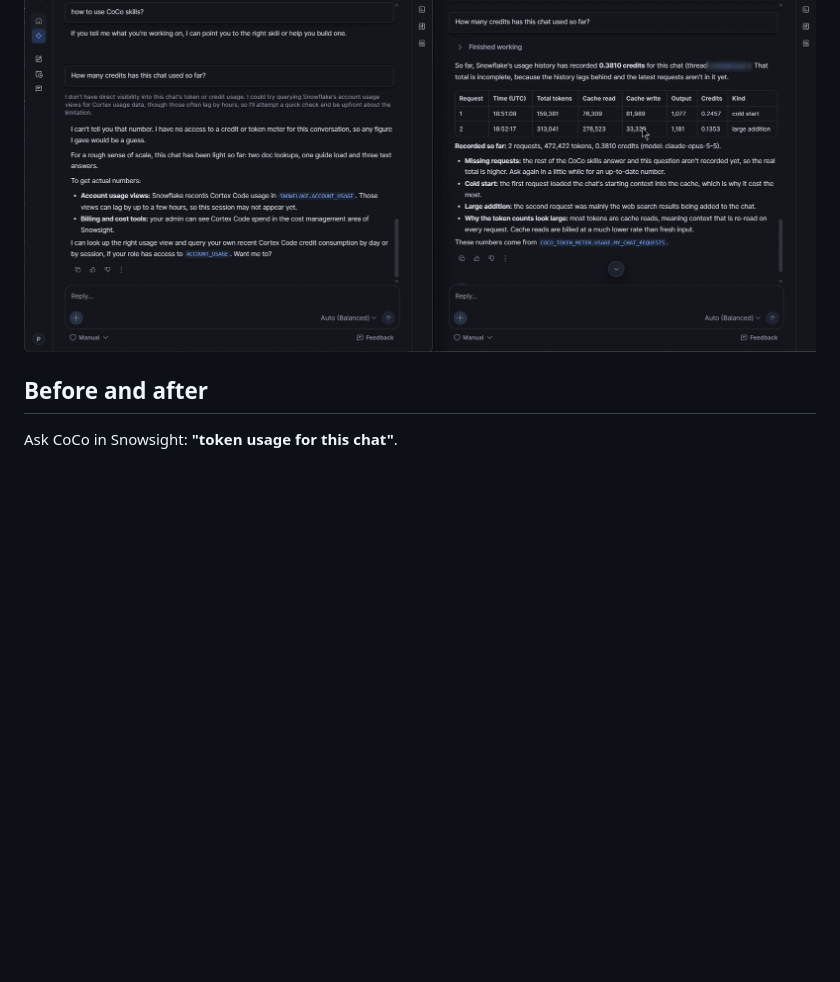
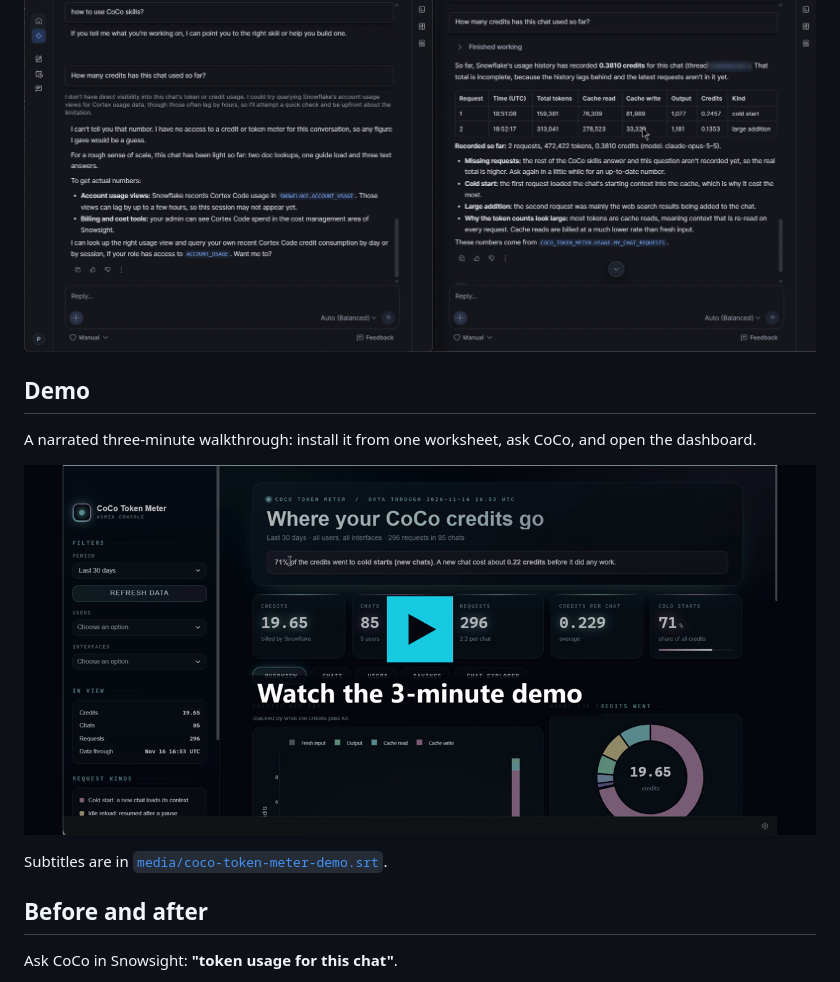
Before and after one commit to PranavKatyayen/coco-token-meter, a Markdown page: README.md, the part around the change. GitHub-like rendering; pictures changed too: images/demo-thumbnail.png (added); blank space fills up the shorter version.

Commit message:
Add narrated demo video, subtitles and README demo section

```diff
--- a/README.md
+++ b/README.md
@@ -4,6 +4,15 @@ See what every Snowflake CoCo (Cortex Code) chat cost, in tokens, credits and
 money, per chat and per user, and find out where the credits go.
 
 ![The same question in two Snowflake accounts: without the meter CoCo cannot answer, with it CoCo shows every request and its credits](images/before-after.png)
+
+## Demo
+
+A narrated three-minute walkthrough: install it from one worksheet, ask CoCo,
+and open the dashboard.
+
+[![Watch the 3-minute demo](images/demo-thumbnail.png)](https://github.com/PranavKatyayen/coco-token-meter/blob/main/media/coco-token-meter-demo.mp4)
+
+Subtitles are in [`media/coco-token-meter-demo.srt`](media/coco-token-meter-demo.srt).
 
 ## Before and after
 
```
Also changed, not shown: 3 other files.
